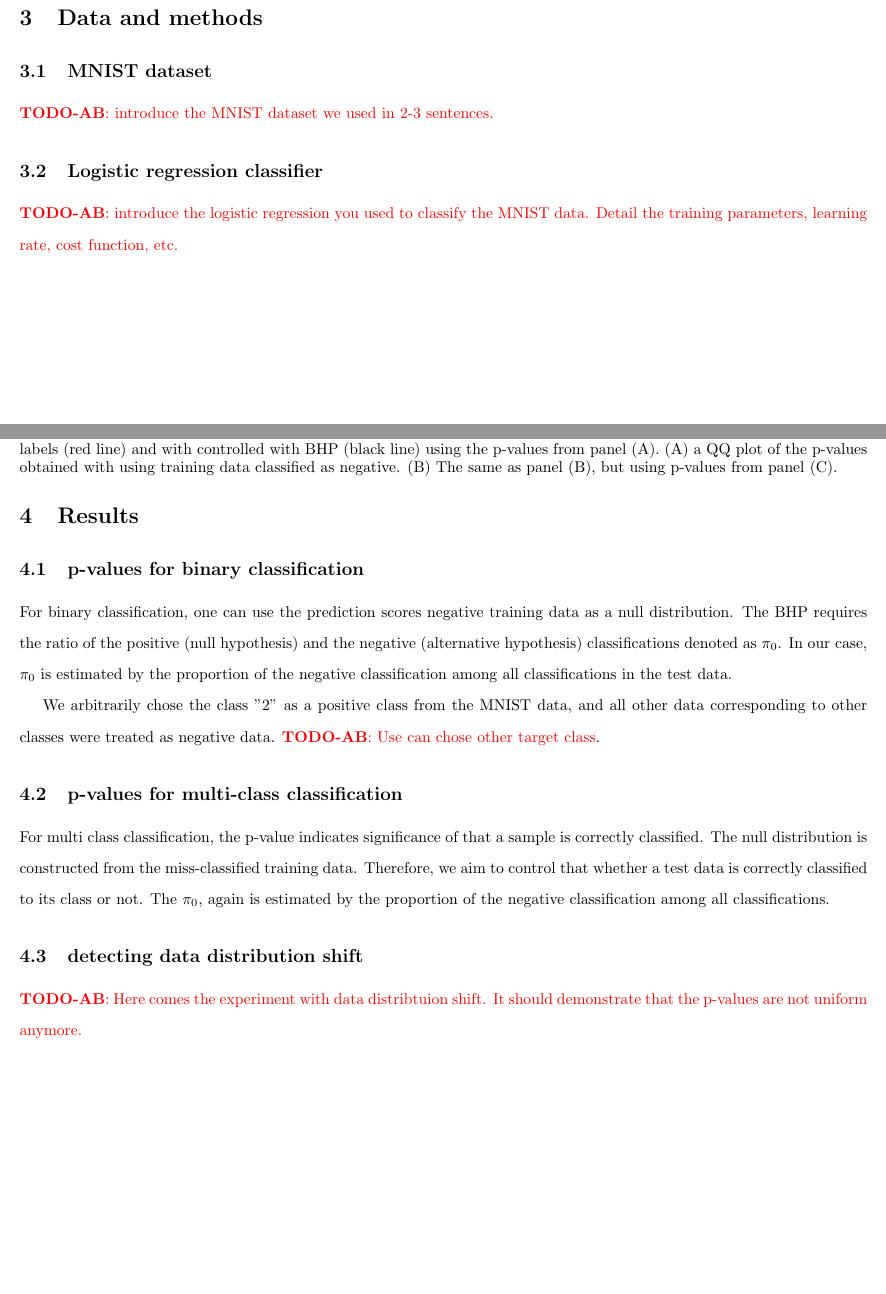
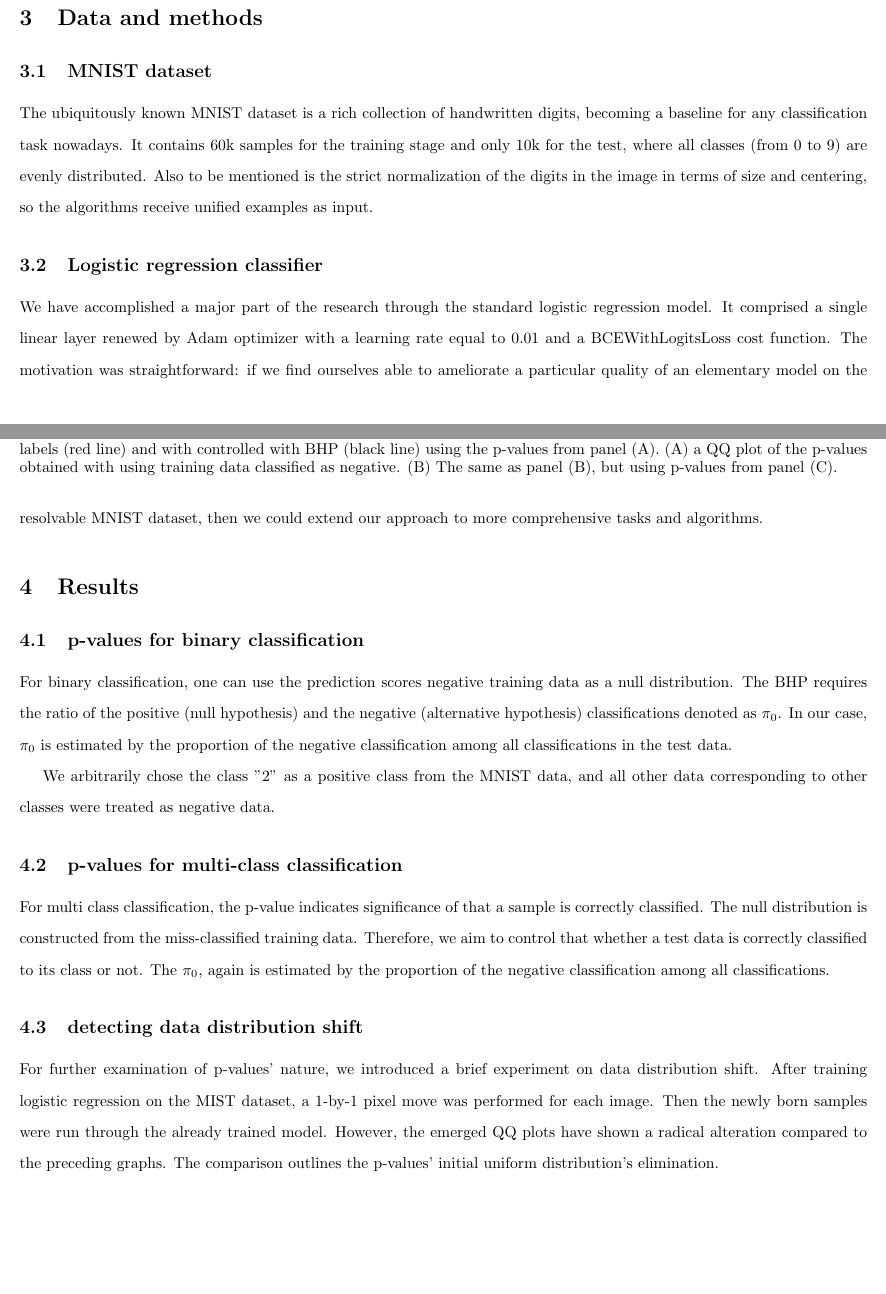
Before and after one commit to Aborevsky01/empirical-p-values, a LaTeX paper (exact-p-value_v1.tex): two parts of pages 2 and 3 of 4, joined at a grey line, cut so that both start at the same text, the shorter picture padded with empty space. Compiled offline with pdfLaTeX.

Commit message:
Update exact-p-value_v1.tex

```diff
--- a/exact-p-value_v1.tex
+++ b/exact-p-value_v1.tex
@@ -82,10 +82,12 @@ The FDR control could potentially be carried out by controlling the FDR on the t
 
 \section{Data and methods}
 \subsection{MNIST dataset}
-\todo{AB}{introduce the MNIST dataset we used in 2-3 sentences.}
+
+The ubiquitously known MNIST dataset is a rich collection of handwritten digits, becoming a baseline for any classification task nowadays. It contains 60k samples for the training stage and only 10k for the test, where all classes (from 0 to 9) are evenly distributed. Also to be mentioned is the strict normalization of the digits in the image in terms of size and centering, so the algorithms receive unified examples as input.
+
 \subsection{Logistic regression classifier}
-\todo{AB}{introduce the logistic regression you used to classify the MNIST data. Detail the training parameters, learning rate, cost function, etc. }
 
+We have accomplished a major part of the research through the standard logistic regression model. It comprised a single linear layer renewed by Adam optimizer with a learning rate equal to 0.01 and a BCEWithLogitsLoss cost function. The motivation was straightforward: if we find ourselves able to ameliorate a particular quality of an elementary model on the resolvable MNIST dataset, then we could extend our approach to more comprehensive tasks and algorithms.
 
 
 \section{Results}
@@ -94,7 +96,7 @@ The FDR control could potentially be carried out by controlling the FDR on the t
 
 For binary classification, one can use the prediction scores negative training data as a null distribution. The BHP requires the ratio of the positive (null hypothesis) and the negative (alternative hypothesis) classifications denoted as $\pi_0$. In our case, $\pi_0$ is estimated by the proportion of the negative classification among all classifications in the test data.
 
-We arbitrarily chose the class "2" as a positive class from the MNIST data, and all other data corresponding to other classes were treated as negative data. \todo{AB}{Use can chose other target class}.
+We arbitrarily chose the class "2" as a positive class from the MNIST data, and all other data corresponding to other classes were treated as negative data.
 
 \begin{figure}
 	\centering
@@ -143,7 +145,8 @@ For multi class classification, the p-value indicates significance of that a sam
 
 \subsection{detecting data distribution shift}
 
-\todo{AB}{Here comes the experiment with data distribtuion shift. It should demonstrate that the p-values are not uniform anymore. }
+For further examination of p-values’ nature, we introduced a brief experiment on data distribution shift. After training logistic regression on the MIST dataset, a 1-by-1 pixel move was performed for each image. Then the newly born samples were run through the already trained model. However, the emerged QQ plots have shown a radical alteration compared to the preceding graphs. The comparison outlines the p-values’ initial uniform distribution’s elimination.
+
 %
 %Exact methods ...
 %Let us discuss this method in detail. This method requires the following elements:
```
